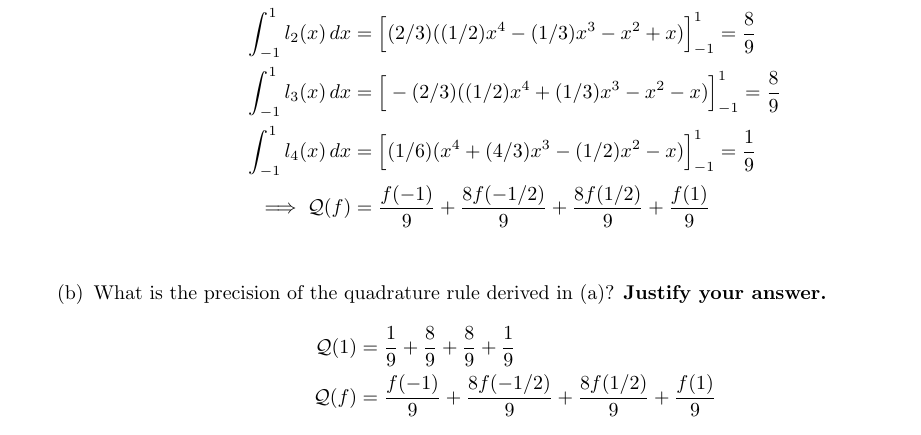
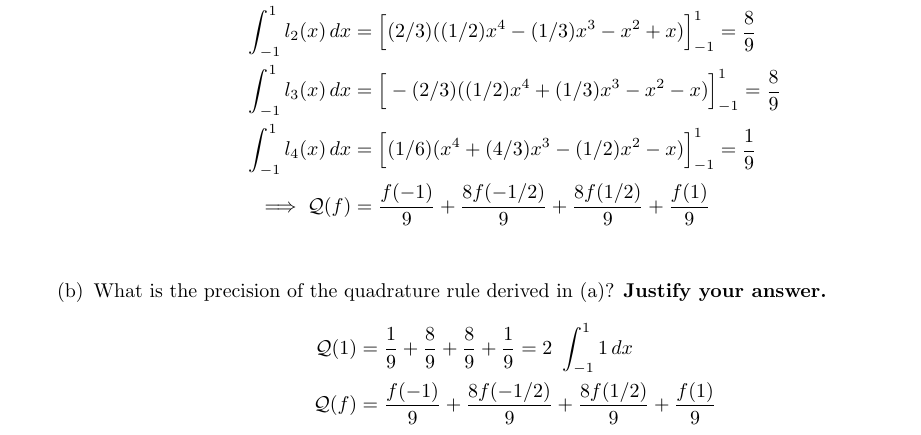
Before and after one commit to poonkeegan/school, a LaTeX document (cscd37/assgn2.tex): part of page 9 of 10, cut so that both start at the same text. Compiled offline with pdfLaTeX.

Commit message:
Mon Mar 12 14:02:48 EDT 2018

```diff
--- a/cscd37/assgn2.tex
+++ b/cscd37/assgn2.tex
@@ -326,7 +326,7 @@ poonkeeg\\
             \end{align*}
             \item What is the precision of the quadrature rule derived in (a)? \textbf{Justify your answer.}
             \begin{align*}
-                \mathcal{Q}(1) &= \frac{1}{9} + \frac{8}{9} + \frac{8}{9} + \frac{1}{9} \\
+                \mathcal{Q}(1) &= \frac{1}{9} + \frac{8}{9} + \frac{8}{9} + \frac{1}{9} = 2 \ \int_{-1}^{1} 1 \, dx \\
                 \mathcal{Q}(f) &= \frac{f(-1)}{9} + \frac{8f(-1/2)}{9} + \frac{8f(1/2)}{9} + \frac{f(1)}{9} \\
             \end{align*}
             \item Find as good an error bound as you can for your quadrature rule, assuming $f$ is as smooth as required for your analysis.
```
Also changed, not shown: cscd37/assgn2.pdf.
